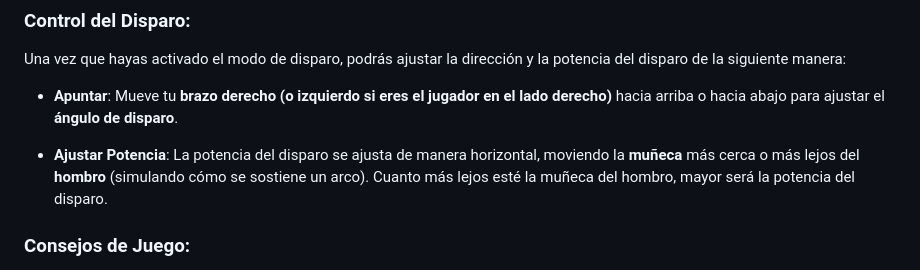
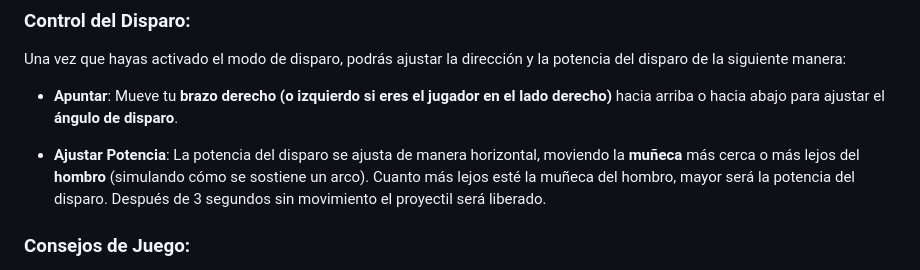
Before and after one commit to TheSCodex/boothbattle, a Markdown page: README.md, the part around the change. Drawn GitHub-style.

```diff
--- a/README.md
+++ b/README.md
@@ -46,7 +46,7 @@ Una vez que hayas activado el modo de disparo, podrás ajustar la dirección y l
 
 - **Apuntar**: Mueve tu **brazo derecho (o izquierdo si eres el jugador en el lado derecho)** hacia arriba o hacia abajo para ajustar el **ángulo de disparo**.
 
-- **Ajustar Potencia**: La potencia del disparo se ajusta de manera horizontal, moviendo la **muñeca** más cerca o más lejos del **hombro** (simulando cómo se sostiene un arco). Cuanto más lejos esté la muñeca del hombro, mayor será la potencia del disparo.
+- **Ajustar Potencia**: La potencia del disparo se ajusta de manera horizontal, moviendo la **muñeca** más cerca o más lejos del **hombro** (simulando cómo se sostiene un arco). Cuanto más lejos esté la muñeca del hombro, mayor será la potencia del disparo. Después de 3 segundos sin movimiento el proyectil será liberado.
 
 ### **Consejos de Juego:**
 - Para un disparo más preciso, asegúrate de mantener los movimientos controlados y realizar el gesto de disparo con claridad.
```
